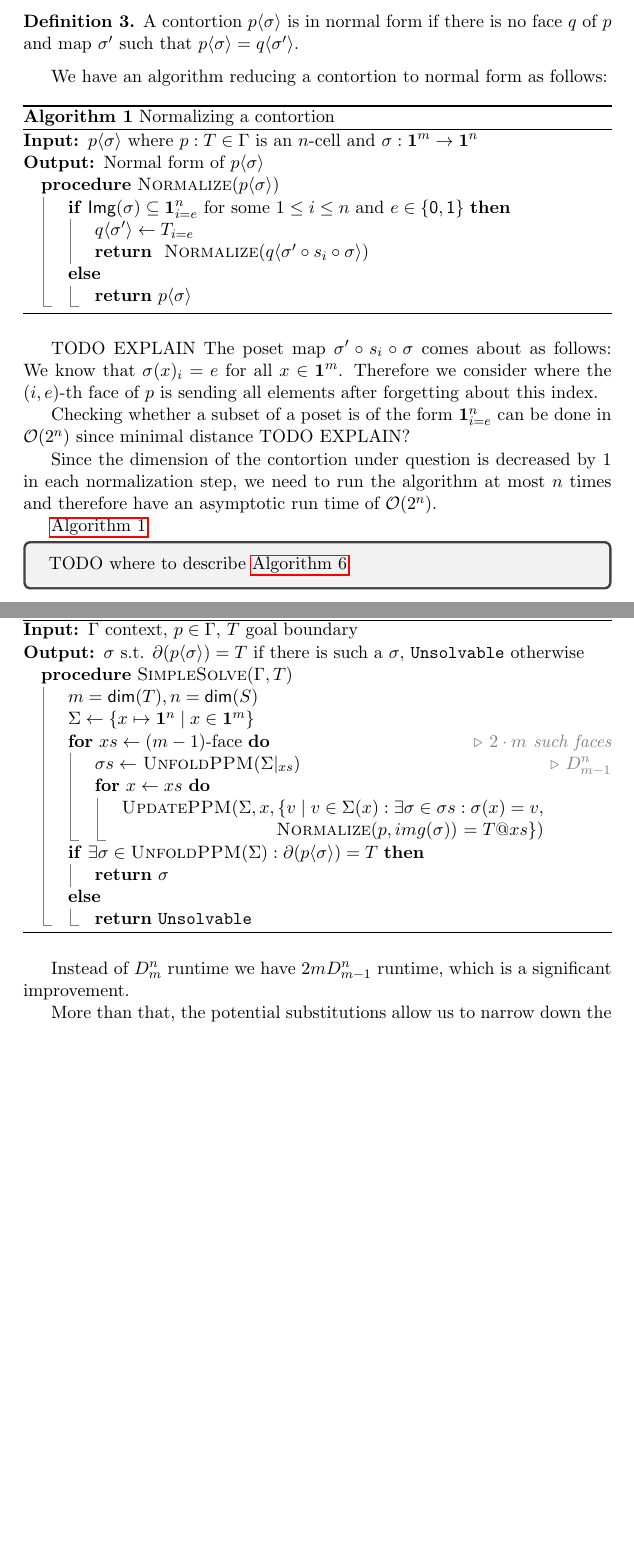
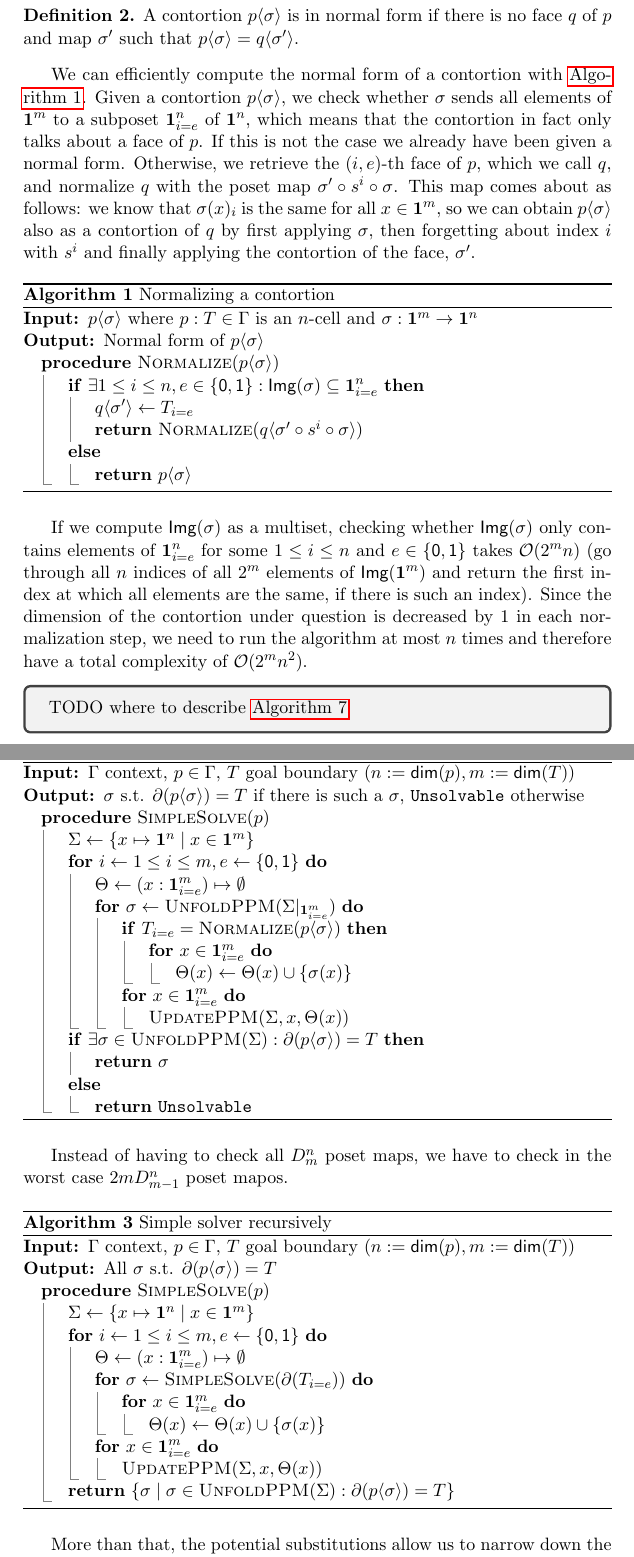
Before and after one commit to maxdore/cubetac, a LaTeX document (notes/description.tex): two parts of pages 4 and 7 of 11, joined at a grey line, cut so that both start at the same text, the shorter picture padded with empty space. The pictures show the PDF file notes/description.pdf that the author committed with the source.

```diff
--- a/notes/description.tex
+++ b/notes/description.tex
@@ -129,5 +131,3 @@
 Cubical sets are objects of $\psh{\dedekind}$, i.e., presheaves over the
 Dedekind cube category. For a cubical set $X$ write $X_n \mdef X(\pint{n})$,
 which are called the $n$-cells of $X$. Given an element $p$ of $X_n$, we call
-$\dim{p} \mdef n$ the dimension of $p$. If the cubical set $X$ is understood,
-write $\smap{i} \mdef X(s^i) : X_{n-1} \to X_n$ and $\dmap{i}{e} \mdef
@@ -141,2 +151,4 @@
-$m$-cell.
+composite $\smap{n} \circ \smap{n+1} \circ \ldots \circ \smap{m}$. This gives
+the shorthand $\cont{p}{\smap{m}}$ for an $n$-cell $p$ considered a degenerate
+$m$-cell for $m > n$.
 
@@ -144,4 +156,5 @@
 will call the collection of all faces of an $n$-cell $p$ its boundary $\boundary{p}$:
-$$\boundary{p} \mdef \mlist{ \dmap{n}{0}(p), \dmap{n}{1}(p) , \ldots , \dmap{1}{0}(p), \dmap{1}{1}(p)}$$
+$$\boundary{p} \mdef \mlist{ \cont{p}{\dmap{n}{\izero}},
+  \cont{p}{\dmap{n}{\ione}} , \ldots , \cont{p}{\dmap{n}{\izero}}, \cont{p}{\dmap{n}{\ione}} }$$
 
 The functor laws of $X$ ensure that the faces of $p$ have overlapping
@@ -292 +322,2 @@
 considerations we will want a unique representation for every cell to allow for
+literal comparisons between cells.
@@ -313,11 +327,23 @@
+we will regard it as the normal form of this cell. In general:
 
 \begin{definition}
   A contortion $\cont{p}{\sigma}$ is in normal form if there is no face $q$ of
   $p$ and map $\sigma'$ such that $\cont{p}{\sigma} = \cont{q}{\sigma'}$.
 \end{definition}
 
-
-We have an algorithm reducing a contortion to normal form as follows:
+We can efficiently compute the normal form of a contortion with
+\autoref{alg:normalize}. Given a contortion $\cont{p}{\sigma}$,
+we check whether $\sigma$ sends all elements of $\pint{m}$ to a
+subposet $\pintrestr{n}{i}{e}$ of $\pint{n}$, which means that the contortion in
+fact only talks about a face of $p$. If this is not the case we already
+have been given a normal
+form. Otherwise, we retrieve the $(i,e)$-th face of $p$, which we call $q$, and
+normalize $q$ with the poset map
+$\sigma' \circ \smap{i} \circ \sigma $. This map comes about as follows: we
+know that  $\sigma(x)_i$ is the same for all $x \in \pint{m}$, so we can obtain
+$\cont{p}{\sigma}$ also as a contortion of $q$ by first applying $\sigma$, then
+forgetting about index $i$ with $s^i$ and finally applying the contortion
+of the face, $\sigma'$.
 
 \begin{algorithm}[H]
   \caption{Normalizing a contortion}
@@ -327,10 +353,10 @@
     $\sigma : \pint{m} \to \pint{n}$ \Ensure Normal form of $\cont{p}{\sigma}$
 
     \Procedure{Normalize}{$\cont{p}{\sigma}$}
-    \If{$\image{\sigma} \subseteq \pintrestr{n}{i}{e}$ for some $1 \leq i \leq n$ and $e
-      \in \{\izero, \ione\}$}
+    \If{$\exists 1 \leq i \leq n, e
+      \in \{\izero, \ione\} : \image{\sigma} \subseteq \pintrestr{n}{i}{e}$}
     \State $\cont{q}{\sigma'} \gets T_{i=e}$
-    \State \Return{ $\Call{Normalize}{\cont{q}{\sigma' \circ \smap{i} \circ \sigma }}$ }
+    \State \Return{$\Call{Normalize}{\cont{q}{\sigma' \circ s^i \circ \sigma }}$ }
     \Else{}
     \State \Return{$\cont{p}{\sigma}$}
     \EndIf
@@ -339,20 +365,14 @@
   \end{algorithmic}
 \end{algorithm}
 
-TODO EXPLAIN
-The poset map $\sigma' \circ \smap{i} \circ \sigma $ comes about as follows: We
-know that  $\sigma(x)_i = e$ for all $x \in \pint{m}$. Therefore we consider
-where the $(i,e)$-th face of $p$ is sending all elements after forgetting about
-this index.
-
-Checking whether a subset of a poset is of the form $\pintrestr{n}{i}{e}$ can be
-done in $\mathcal{O}(2^n)$ since minimal distance TODO EXPLAIN?
-
+If we compute $\image{\sigma}$ as a multiset, checking whether
+$\image{\sigma}$ only contains elements of $\pintrestr{n}{i}{e}$ for
+some $1 \leq i \leq n$ and $e \in \{\izero,\ione\}$ takes $\mathcal{O}(2^mn)$
+(go through all $n$ indices of all $2^m$ elements of $\image{\pint{m}}$ and
+return the first index at which all elements are the same, if there is such an index).
 Since the dimension of the contortion under question is decreased by 1 in each
 normalization step, we need to run the algorithm at most $n$ times and therefore
-have an asymptotic run time of $\mathcal{O}(2^n)$.
-
-\autoref{alg:normalize}
+have a total complexity of $\mathcal{O}(2^mn^2)$.
 
 
 
@@ -525,13 +545,5 @@
     \Ensure $\sigma$ s.t. $\boundary{\cont{p}{\sigma}} = T$ if there is such a
     $\sigma$, \texttt{Unsolvable} otherwise
 
-    \Procedure{SimpleSolve}{$\Gamma, T$}
-    \State $m = \dim{T} , n = \dim{S} $
+    \Procedure{SimpleSolve}{$p$} % TODO WHICH INPUT
     \State $\Sigma \gets \{ x \mapsto \pint{n} \mid x \in \pint{m} \}$
-    \For{$xs \gets (m-1)$-face} \Comment{$2 \cdot m$ such faces}
-    \State $\sigma s \gets $ \Call{UnfoldPPM}{$\restrict{\Sigma}{xs}$} \Comment{$D_{m-1}^n$}
-    \For{$x \gets xs$}
-      \State \Call{UpdatePPM}{$\Sigma, x, \{ v \mid v \in \Sigma(x) : \exists
-        \sigma \in \sigma s : \sigma(x) = v, $
-      \Statex \hfill \Call{Normalize}{$p,img(\sigma)$} $ = {T}@ xs \}$}
-    \EndFor
@@ -542,22 +566,37 @@
     \State \Return{\texttt{Unsolvable}}
     \EndIf
     \EndProcedure
-
-    % let psubst = foldr
-    % (\xs sigma ->
-    % let a = evalBoundary cube goal xs in
-    % let gadgets = map (map snd . Map.toList) (getSubsts (sigma `restrictKeys` Set.fromList xs)) in
-    % let gadgets' = filter (\g -> evalFace cube f g == a) gadgets in
-    % let vus = map (\i -> nub (map (!!i) gadgets')) [0 .. length xs - 1] in
-    % foldl (\s (x , vu) -> updatePSubst s x vu) sigma (zip xs vus)
-    % )
-    % (createPSubst (dim goal) (dim ty))
-    % (getFaces (dim goal) (dim goal - 1)) in
   \end{algorithmic}
 \end{algorithm}
 
-Instead of $D_m^n$ runtime we have $2 m D_{m-1}^n$ runtime, which is a significant
-improvement.
+Instead of having to check all $D_m^n$ poset maps, we have to check in the worst
+case $2 m D_{m-1}^n$ poset mapos.
+
+\begin{algorithm}[H]
+  \caption{Simple solver recursively}\label{alg:simple}
+  \begin{algorithmic}
+    \Require $\Gamma$ context, $p \in \Gamma$, $T$ goal boundary ($n \mdef \dim{p} , m \mdef \dim{T} $)
+    \Ensure All $\sigma$ s.t. $\boundary{\cont{p}{\sigma}} = T$
+
+    \Procedure{SimpleSolve}{$p$}
+    \State $\Sigma \gets \{ x \mapsto \pint{n} \mid x \in \pint{m} \}$
+    \For{$i \gets 1\leq i \leq m, e \gets \{\izero, \ione\}$}
+      \State $\Theta \gets (x : \pintrestr{m}{i}{e} )\mapsto \emptyset$
+      \For{$\sigma \gets \Call{SimpleSolve}{\boundary{T_{i=e}}}$}
+        \For{$x \in \pintrestr{m}{i}{e}$}
+          \State $\Theta(x) \gets \Theta(x) \cup \{ \sigma(x) \}$
+        \EndFor
+        \EndFor
+        \For{$x \in \pintrestr{m}{i}{e}$}
+          \State \Call{UpdatePPM}{$\Sigma, x, \Theta(x)$}
+        \EndFor
+    \EndFor
+    \State \Return{$\{ \sigma \mid \sigma \in \Call{UnfoldPPM}{\Sigma} :
+    \boundary{\cont{p}{\sigma}} = T \}$}
+    \EndProcedure
+  \end{algorithmic}
+\end{algorithm}
+
 
 More than that, the potential substitutions allow us to narrow down the search
 space in other ways.
```
Also changed, not shown: notes/description.pdf, notes/description.tex (128 more changed lines), 23 other files.
